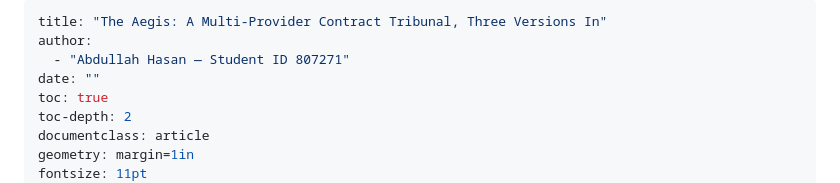
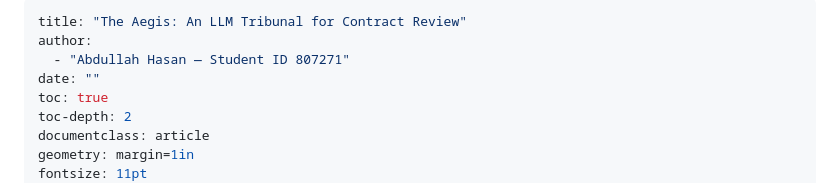
Before and after one commit to Abdullah-373/The-Aegis, a Markdown page: docs/REPORT.md, the part around the change. Rendered like a GitHub page.

Commit message:
Rename project subtitle to 'An LLM Tribunal for Contract Review'
Old: 'A Multi-Provider Contract Tribunal, Three Versions In'
New: 'An LLM Tribunal for Contract Review'

The previous subtitle had two issues for a final-year submission.
First, 'multi-provider' is developer jargon meaning 'supports
Gemini and OpenAI', which is not meaningful outside the codebase.
Second, 'Three Versions In' read as a personal devlog tagline
rather than an academic title.

The new subtitle keeps 'Tribunal' (which is the central
architectural framing: Strategist, Red Team, Judge) and replaces
'Multi-Provider' with 'LLM' since the audience cares about the
technique, not the provider count. Drops the devlog tail entirely.

Only docs/REPORT.md changes. The PDF is regenerated locally for
the submission email but not re-committed to the repo since the
PDF was removed from the repo in commit 82aacec.

```diff
--- a/docs/REPORT.md
+++ b/docs/REPORT.md
@@ -1,5 +1,5 @@
 ---
-title: "The Aegis: A Multi-Provider Contract Tribunal, Three Versions In"
+title: "The Aegis: An LLM Tribunal for Contract Review"
 author:
   - "Abdullah Hasan — Student ID 807271"
 date: ""
```
